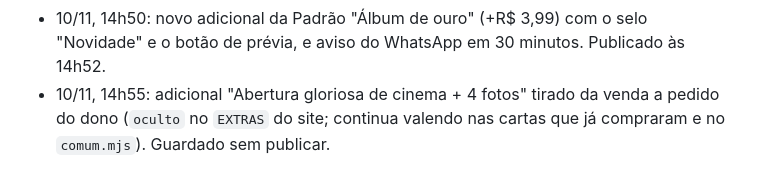
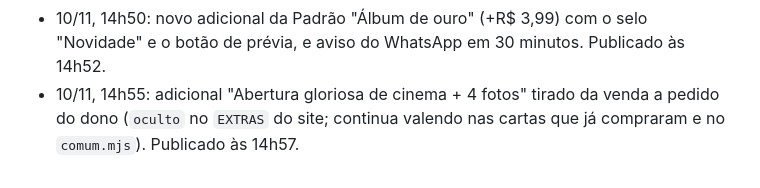
Before and after one commit to gustbeni/carta-com-proposito, a Markdown page: CLAUDE.md, the part around the change. Drawn GitHub-style.

Commit message:
Publica: adicional de abertura de cinema fora da venda
Co-Authored-By: Claude Opus 5.5 <noreply@anthropic.com>
Claude-Session: https://claude.ai/code/session_01LYePSzb7HMuQM6BRFnq8LY

```diff
--- a/CLAUDE.md
+++ b/CLAUDE.md
@@ -161,4 +161,4 @@ Abra o `public/index.html` gerado no navegador e use "Ver prévia carta Premium"
 - 10/11, 0h10: aplicado VENDA CARTA 3 CC R$ 65, VENDA CARTA 2 R$ 70, original R$ 22 (total R$ 157). Saldo do Meta R$ 191,88.
 - 10/11, tarde: publicado de uma vez: contador do funil, fontes "Moderna elegante", Dancing Script no pergaminho, pergaminho de ouro com moldura dourada (sem coroa e sem carimbo), polaroides num varal vertical de ouro e álbum de ouro no lugar dos slides de cinema do Premium. Textos do Premium e dos adicionais atualizados (álbum de ouro; preços certos dos adicionais na pergunta frequente).
 - 10/11, 14h50: novo adicional da Padrão "Álbum de ouro" (+R$ 3,99) com o selo "Novidade" e o botão de prévia, e aviso do WhatsApp em 30 minutos. Publicado às 14h52.
-- 10/11, 14h55: adicional "Abertura gloriosa de cinema + 4 fotos" tirado da venda a pedido do dono (`oculto` no `EXTRAS` do site; continua valendo nas cartas que já compraram e no `comum.mjs`). Guardado sem publicar.
+- 10/11, 14h55: adicional "Abertura gloriosa de cinema + 4 fotos" tirado da venda a pedido do dono (`oculto` no `EXTRAS` do site; continua valendo nas cartas que já compraram e no `comum.mjs`). Publicado às 14h57.
```
